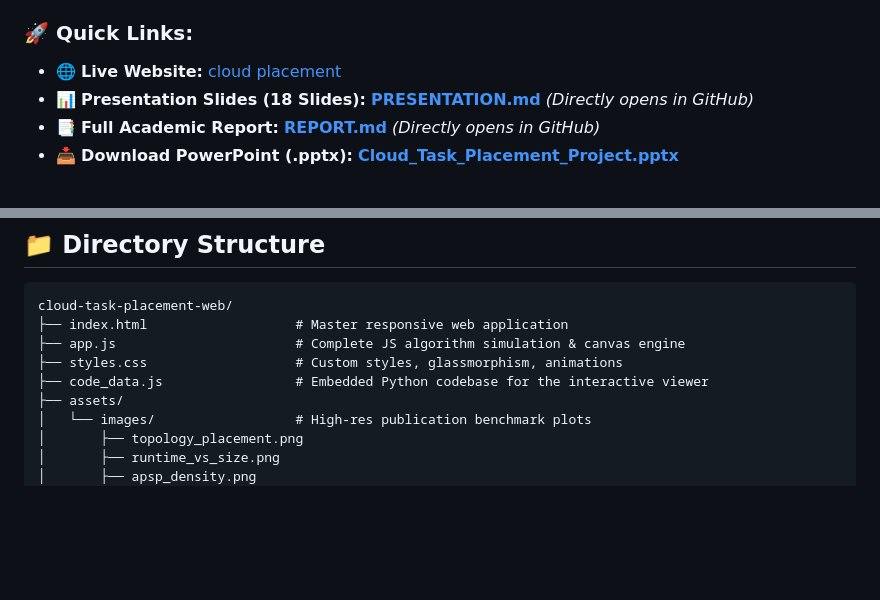
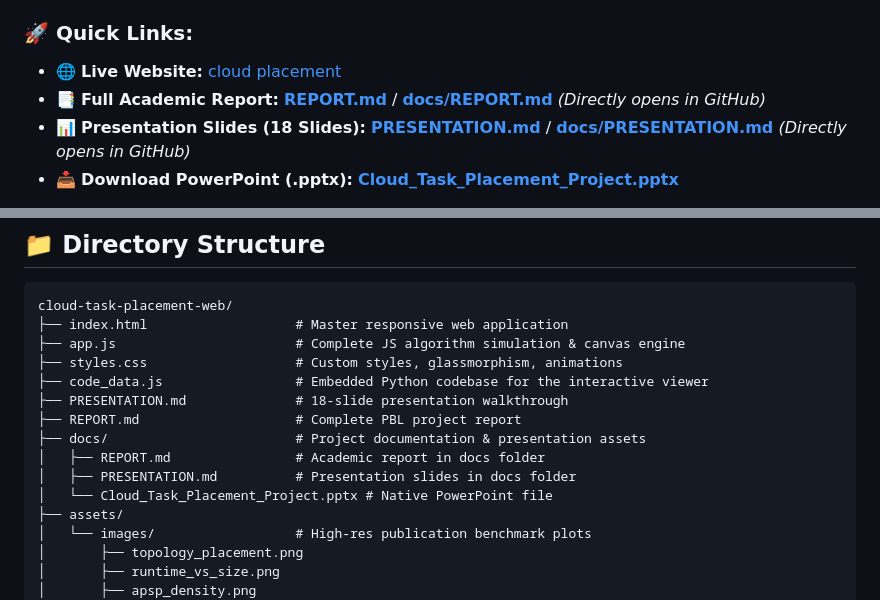
Before and after one commit to keerthanchowdary0369/cloud-task-placement, a Markdown page: README.md, 2 parts joined by grey strips. Rendered like a GitHub page; blank space fills up the shorter version.

Commit message:
docs: add report and presentation slides inside docs/ directory

```diff
--- a/README.md
+++ b/README.md
@@ -2,8 +2,8 @@
 
 ### 🚀 Quick Links:
 - 🌐 **Live Website:** [cloud placement](https://keerthanchowdary0369.github.io/cloud-task-placement/)
-- 📊 **Presentation Slides (18 Slides):** [**PRESENTATION.md**](PRESENTATION.md) *(Directly opens in GitHub)*
-- 📑 **Full Academic Report:** [**REPORT.md**](REPORT.md) *(Directly opens in GitHub)*
+- 📑 **Full Academic Report:** [**REPORT.md**](REPORT.md) / [**docs/REPORT.md**](docs/REPORT.md) *(Directly opens in GitHub)*
+- 📊 **Presentation Slides (18 Slides):** [**PRESENTATION.md**](PRESENTATION.md) / [**docs/PRESENTATION.md**](docs/PRESENTATION.md) *(Directly opens in GitHub)*
 - 📥 **Download PowerPoint (.pptx):** [**Cloud_Task_Placement_Project.pptx**](docs/Cloud_Task_Placement_Project.pptx)
 
 **Design and Analysis of Algorithms | Internal Project**
@@ -71,6 +71,12 @@ cloud-task-placement-web/
 ├── app.js                       # Complete JS algorithm simulation & canvas engine
 ├── styles.css                   # Custom styles, glassmorphism, animations
 ├── code_data.js                 # Embedded Python codebase for the interactive viewer
+├── PRESENTATION.md              # 18-slide presentation walkthrough
+├── REPORT.md                    # Complete PBL project report
+├── docs/                        # Project documentation & presentation assets
+│   ├── REPORT.md                # Academic report in docs folder
+│   ├── PRESENTATION.md          # Presentation slides in docs folder
+│   └── Cloud_Task_Placement_Project.pptx # Native PowerPoint file
 ├── assets/
 │   └── images/                  # High-res publication benchmark plots
 │       ├── topology_placement.png
```
Also changed, not shown: docs/PRESENTATION.md (added, +310 -0 lines), docs/REPORT.md (added, +380 -0 lines).
